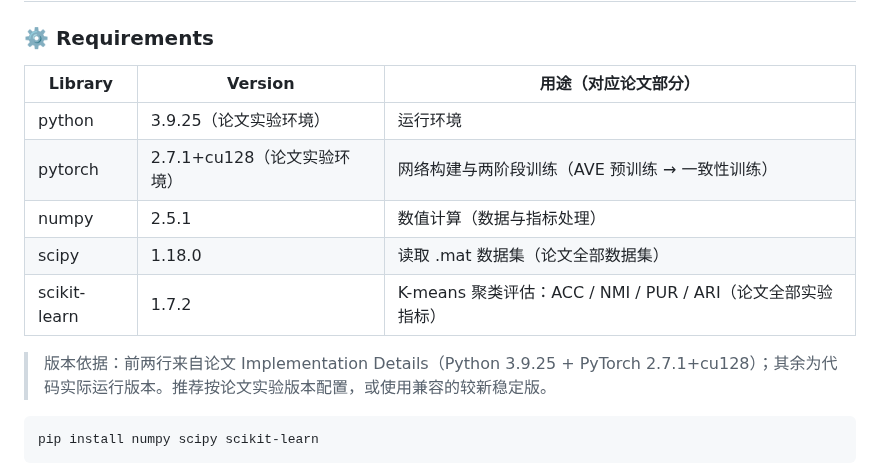
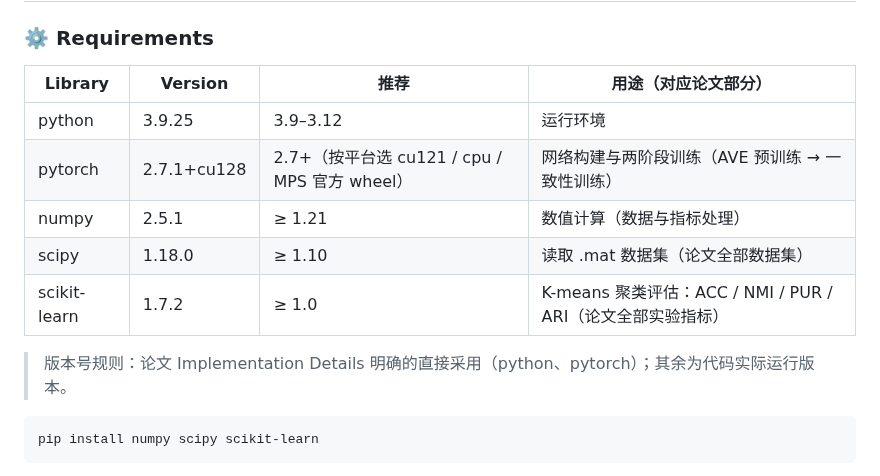
Before and after one commit to cleste-pome/MASA, a Markdown page: README.md, the part around the change. GitHub-like rendering.

Commit message:
Requirements table: clean version numbers + recommended ranges

````diff
--- a/README.md
+++ b/README.md
@@ -191,15 +191,15 @@ Clustering accuracy (ACC) on MSRCV1 during training.
 
 ### ⚙️ Requirements
 
-| Library | Version | 用途（对应论文部分） |
-|---|---|---|
-| python | 3.9.25（论文实验环境） | 运行环境 |
-| pytorch | 2.7.1+cu128（论文实验环境） | 网络构建与两阶段训练（AVE 预训练 → 一致性训练） |
-| numpy | 2.5.1 | 数值计算（数据与指标处理） |
-| scipy | 1.18.0 | 读取 .mat 数据集（论文全部数据集） |
-| scikit-learn | 1.7.2 | K-means 聚类评估：ACC / NMI / PUR / ARI（论文全部实验指标） |
+| Library | Version | 推荐 | 用途（对应论文部分） |
+|---|---|---|---|
+| python | 3.9.25 | 3.9–3.12 | 运行环境 |
+| pytorch | 2.7.1+cu128 | 2.7+（按平台选 cu121 / cpu / MPS 官方 wheel） | 网络构建与两阶段训练（AVE 预训练 → 一致性训练） |
+| numpy | 2.5.1 | ≥ 1.21 | 数值计算（数据与指标处理） |
+| scipy | 1.18.0 | ≥ 1.10 | 读取 .mat 数据集（论文全部数据集） |
+| scikit-learn | 1.7.2 | ≥ 1.0 | K-means 聚类评估：ACC / NMI / PUR / ARI（论文全部实验指标） |
 
-> 版本依据：前两行来自论文 Implementation Details（Python 3.9.25 + PyTorch 2.7.1+cu128）；其余为代码实际运行版本。推荐按论文实验版本配置，或使用兼容的较新稳定版。
+> 版本号规则：论文 Implementation Details 明确的直接采用（python、pytorch）；其余为代码实际运行版本。
 
 ```shell
 pip install numpy scipy scikit-learn
````
